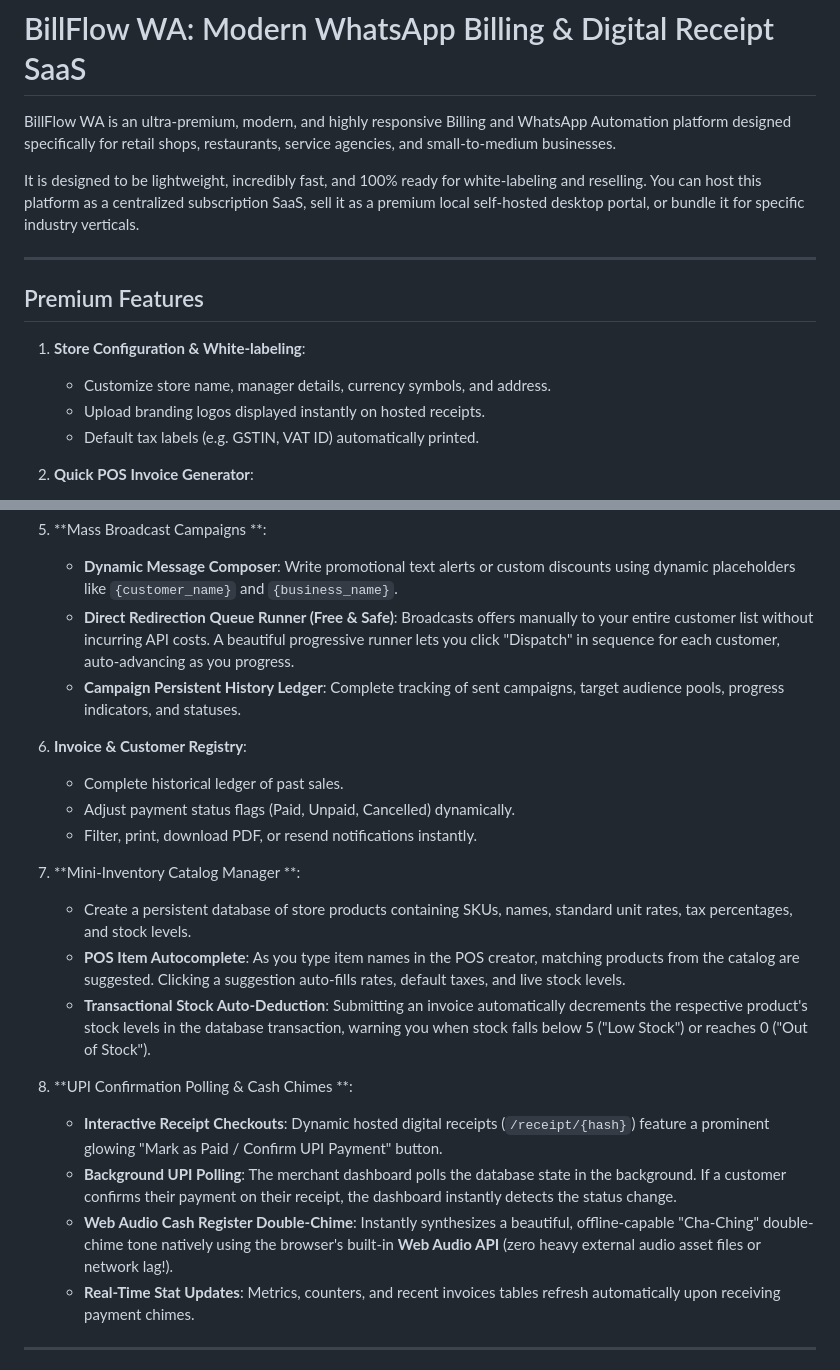
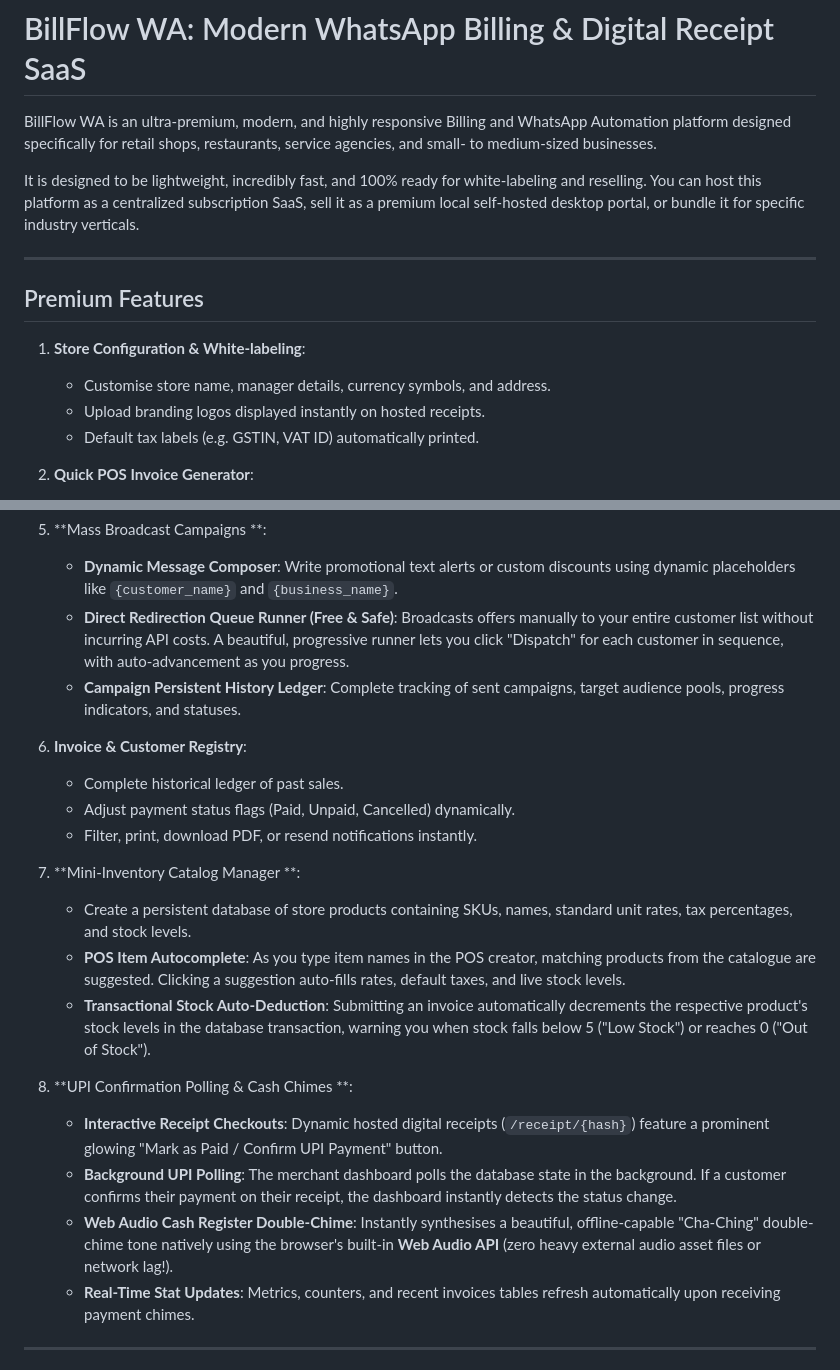
Before and after one commit to suryanshxharma/BillFlow-WA, a Markdown page: README.md, 2 parts joined by grey strips. Drawn GitHub-style.

Commit message:
improve clarity
Corrected spelling and grammatical errors in the README.

```diff
--- a/README.md
+++ b/README.md
@@ -1,6 +1,6 @@
 # BillFlow WA: Modern WhatsApp Billing & Digital Receipt SaaS
 
-BillFlow WA is an ultra-premium, modern, and highly responsive Billing and WhatsApp Automation platform designed specifically for retail shops, restaurants, service agencies, and small-to-medium businesses.
+BillFlow WA is an ultra-premium, modern, and highly responsive Billing and WhatsApp Automation platform designed specifically for retail shops, restaurants, service agencies, and small- to medium-sized businesses.
 
 It is designed to be lightweight, incredibly fast, and 100% ready for white-labeling and reselling. You can host this platform as a centralized subscription SaaS, sell it as a premium local self-hosted desktop portal, or bundle it for specific industry verticals.
 
@@ -9,7 +9,7 @@ It is designed to be lightweight, incredibly fast, and 100% ready for white-labe
 ##  Premium Features
 
 1. **Store Configuration & White-labeling**:
-   - Customize store name, manager details, currency symbols, and address.
+   - Customise store name, manager details, currency symbols, and address.
    - Upload branding logos displayed instantly on hosted receipts.
    - Default tax labels (e.g. GSTIN, VAT ID) automatically printed.
 
@@ -30,7 +30,7 @@ It is designed to be lightweight, incredibly fast, and 100% ready for white-labe
 
 5. **Mass Broadcast Campaigns **:
    - **Dynamic Message Composer**: Write promotional text alerts or custom discounts using dynamic placeholders like `{customer_name}` and `{business_name}`.
-   - **Direct Redirection Queue Runner (Free & Safe)**: Broadcasts offers manually to your entire customer list without incurring API costs. A beautiful progressive runner lets you click "Dispatch" in sequence for each customer, auto-advancing as you progress.
+   - **Direct Redirection Queue Runner (Free & Safe)**: Broadcasts offers manually to your entire customer list without incurring API costs. A beautiful, progressive runner lets you click "Dispatch" for each customer in sequence, with auto-advancement as you progress.
    - **Campaign Persistent History Ledger**: Complete tracking of sent campaigns, target audience pools, progress indicators, and statuses.
 
 6. **Invoice & Customer Registry**:
@@ -40,13 +40,13 @@ It is designed to be lightweight, incredibly fast, and 100% ready for white-labe
 
 7. **Mini-Inventory Catalog Manager **:
    - Create a persistent database of store products containing SKUs, names, standard unit rates, tax percentages, and stock levels.
-   - **POS Item Autocomplete**: As you type item names in the POS creator, matching products from the catalog are suggested. Clicking a suggestion auto-fills rates, default taxes, and live stock levels.
+   - **POS Item Autocomplete**: As you type item names in the POS creator, matching products from the catalogue are suggested. Clicking a suggestion auto-fills rates, default taxes, and live stock levels.
    - **Transactional Stock Auto-Deduction**: Submitting an invoice automatically decrements the respective product's stock levels in the database transaction, warning you when stock falls below 5 ("Low Stock") or reaches 0 ("Out of Stock").
 
 8. **UPI Confirmation Polling & Cash Chimes **:
    - **Interactive Receipt Checkouts**: Dynamic hosted digital receipts (`/receipt/{hash}`) feature a prominent glowing "Mark as Paid / Confirm UPI Payment" button.
    - **Background UPI Polling**: The merchant dashboard polls the database state in the background. If a customer confirms their payment on their receipt, the dashboard instantly detects the status change.
-   - **Web Audio Cash Register Double-Chime**: Instantly synthesizes a beautiful, offline-capable "Cha-Ching" double-chime tone natively using the browser's built-in **Web Audio API** (zero heavy external audio asset files or network lag!).
+   - **Web Audio Cash Register Double-Chime**: Instantly synthesises a beautiful, offline-capable "Cha-Ching" double-chime tone natively using the browser's built-in **Web Audio API** (zero heavy external audio asset files or network lag!).
    - **Real-Time Stat Updates**: Metrics, counters, and recent invoices tables refresh automatically upon receiving payment chimes.
 
 ---
```
